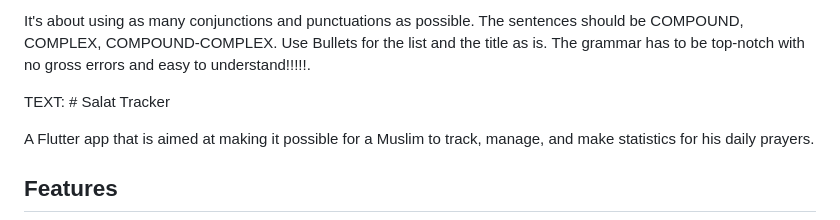
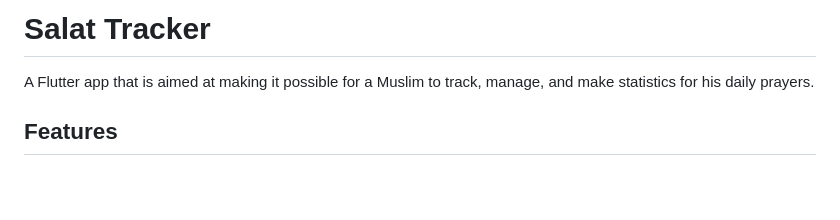
Before and after one commit to ragibmondal/salat_tracker, a Markdown page: README.md, the part around the change. Drawn GitHub-style; blank space fills up the shorter version.

```diff
--- a/README.md
+++ b/README.md
@@ -1,6 +1,4 @@
-It's about using as many conjunctions and punctuations as possible. The sentences should be COMPOUND, COMPLEX, COMPOUND-COMPLEX. Use Bullets for the list and the title as is. The grammar has to be top-notch with no gross errors and easy to understand!!!!!.
-
-TEXT: # Salat Tracker
+# Salat Tracker
 
 A Flutter app that is aimed at making it possible for a Muslim to track, manage, and make statistics for his daily prayers.
 
```
